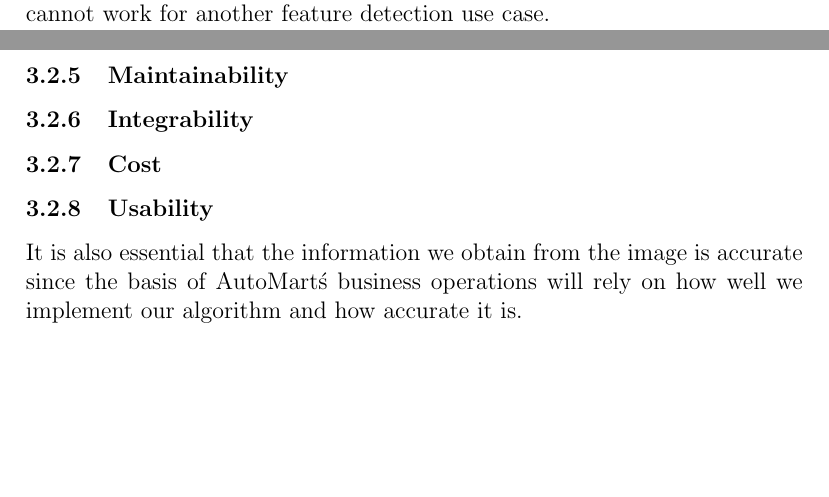
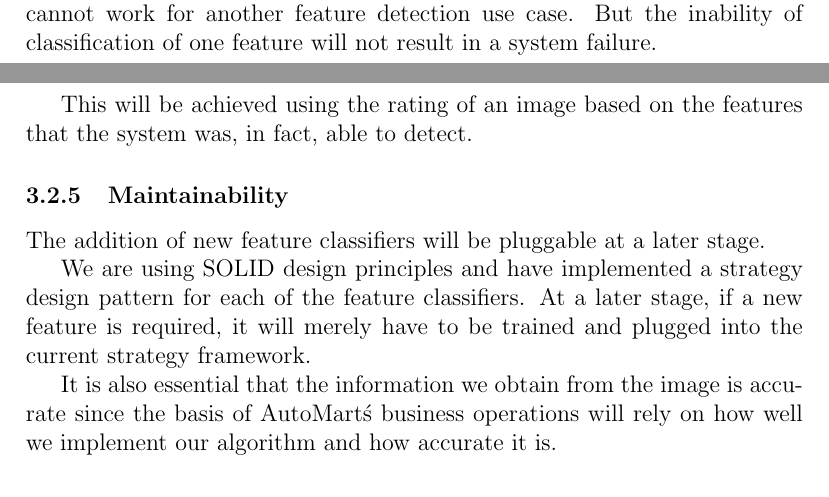
Before and after one commit to robinschnetler/COS301_AutoMart, a LaTeX document (documentation/0_Main.tex, which reads documentation/4_Architecture_Requirements.tex): two parts of pages 4 and 5 of 10, joined at a grey line, cut so that both start at the same text, the shorter picture padded with empty space. Compiled offline with pdfLaTeX.

Commit message:
updated Flexibility quality requirement

```diff
--- a/documentation/4_Architecture_Requirements.tex
+++ b/documentation/4_Architecture_Requirements.tex
@@ -17,14 +17,13 @@ The openCV framework suggests usage of atleast 5000 images when classifying face
 \subsubsection{Scalability}
 
 \subsubsection{Flexibility}
-The system needs to be trained for each classification. One classification cannot work for another feature detection use case.
+The system needs to be trained for each classification. One classification cannot work for another feature detection use case. But the inability of classification of one feature will not result in a system failure.
+
+This will be achieved using the rating of an image based on the features that the system was, in fact, able to detect.
 \subsubsection{Maintainability}
+The addition of new feature classifiers will be pluggable at a later stage.
 
-\subsubsection{Integrability}
-
-\subsubsection{Cost}
-
-\subsubsection{Usability}
+We are using SOLID design principles and have implemented a strategy design pattern for each of the feature classifiers. At a later stage, if a new feature is required, it will merely have to be trained and plugged into the current strategy framework.
 
 It is also essential that the information we obtain from the image is accurate since the basis of AutoMart\'s business operations will rely on how well we implement our algorithm and how accurate it is.
 
```
